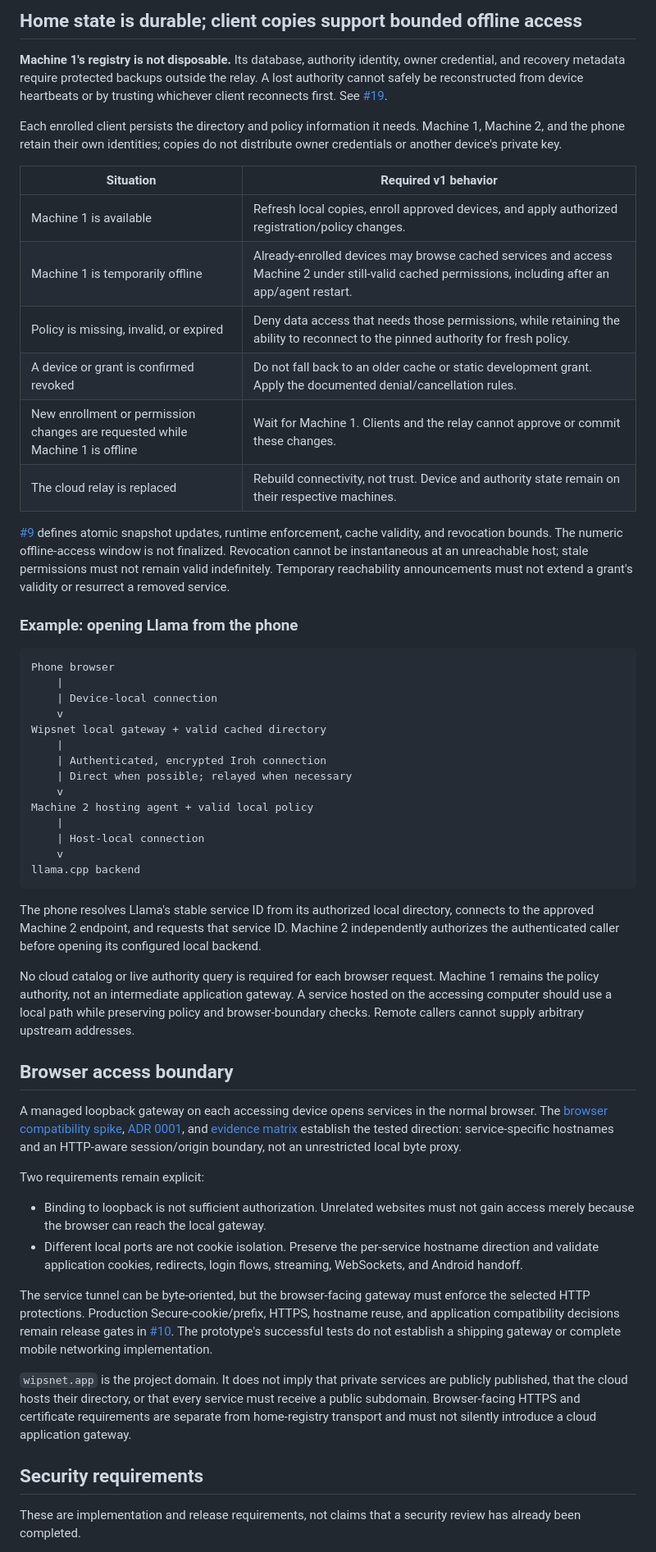
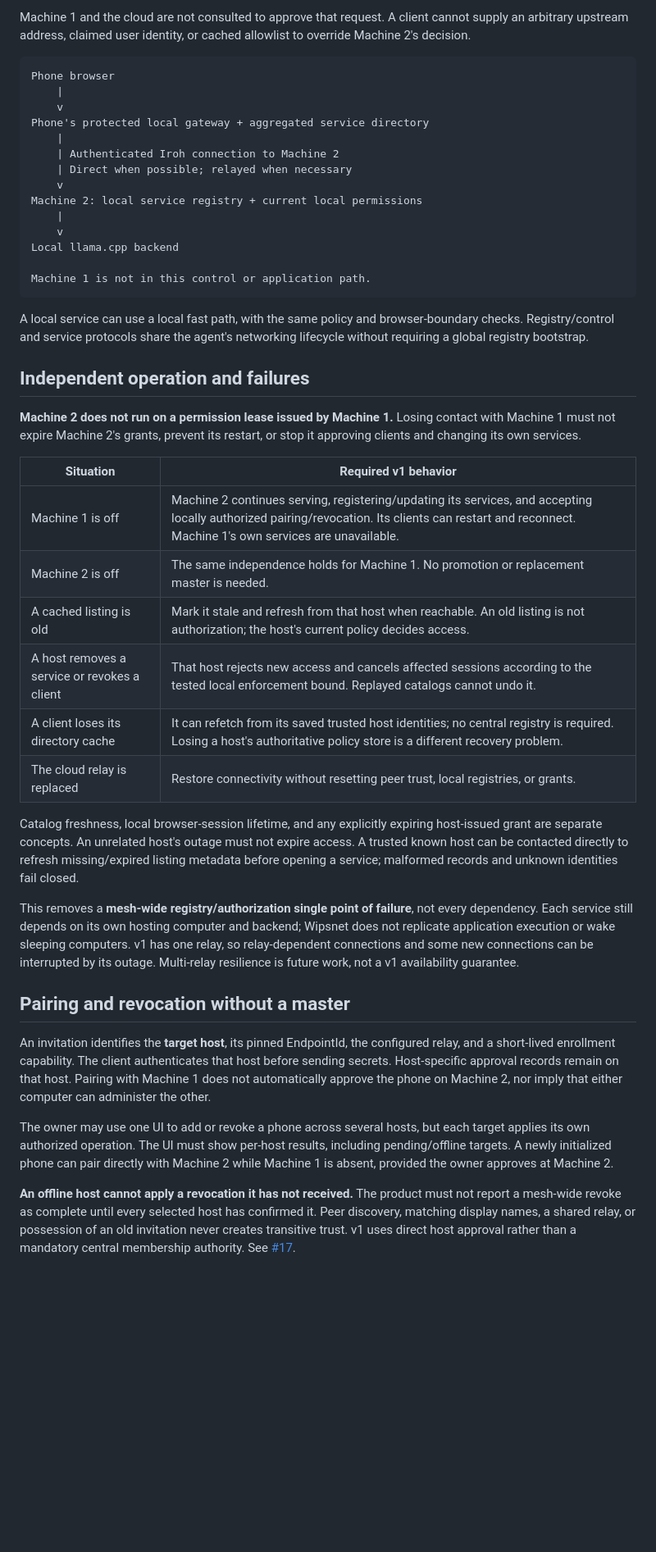
Before and after one commit to biplabs/wispnet, a Markdown page: README.md, the part around one of its changes. Shown at 82% size. Drawn GitHub-style; blank space fills up the shorter version.

````diff
--- a/README.md
+++ b/README.md
@@ -118,57 +67,46 @@ DNS/domain control, relay TLS provisioning, abuse/resource limits, and any requi
-## Home state is durable; client copies support bounded offline access
-
-**Machine 1's registry is not disposable.** Its database, authority identity, owner credential, and recovery metadata require protected backups outside the relay. A lost authority cannot safely be reconstructed from device heartbeats or by trusting whichever client reconnects first. See [#19](https://github.com/biplabs/wispnet/issues/19).
-
-Each enrolled client persists the directory and policy information it needs. Machine 1, Machine 2, and the phone retain their own identities; copies do not distribute owner credentials or another device's private key.
-
-| Situation | Required v1 behavior |
-| --- | --- |
-| Machine 1 is available | Refresh local copies, enroll approved devices, and apply authorized registration/policy changes. |
-| Machine 1 is temporarily offline | Already-enrolled devices may browse cached services and access Machine 2 under still-valid cached permissions, including after an app/agent restart. |
-| Policy is missing, invalid, or expired | Deny data access that needs those permissions, while retaining the ability to reconnect to the pinned authority for fresh policy. |
-| A device or grant is confirmed revoked | Do not fall back to an older cache or static development grant. Apply the documented denial/cancellation rules. |
-| New enrollment or permission changes are requested while Machine 1 is offline | Wait for Machine 1. Clients and the relay cannot approve or commit these changes. |
-| The cloud relay is replaced | Rebuild connectivity, not trust. Device and authority state remain on their respective machines. |
-
-[#9](https://github.com/biplabs/wispnet/issues/9) defines atomic snapshot updates, runtime enforcement, cache validity, and revocation bounds. The numeric offline-access window is not finalized. Revocation cannot be instantaneous at an unreachable host; stale permissions must not remain valid indefinitely. Temporary reachability announcements must not extend a grant's validity or resurrect a removed service.
-
-### Example: opening Llama from the phone
+Machine 1 and the cloud are not consulted to approve that request. A client cannot supply an arbitrary upstream address, claimed user identity, or cached allowlist to override Machine 2's decision.
 
 ```text
 Phone browser
     |
-    | Device-local connection
     v
-Wipsnet local gateway + valid cached directory
+Phone's protected local gateway + aggregated service directory
     |
-    | Authenticated, encrypted Iroh connection
+    | Authenticated Iroh connection to Machine 2
     | Direct when possible; relayed when necessary
     v
-Machine 2 hosting agent + valid local policy
+Machine 2: local service registry + current local permissions
     |
-    | Host-local connection
     v
-llama.cpp backend
+Local llama.cpp backend
+
+Machine 1 is not in this control or application path.
 ```
 
-The phone resolves Llama's stable service ID from its authorized local directory, connects to the approved Machine 2 endpoint, and requests that service ID. Machine 2 independently authorizes the authenticated caller before opening its configured local backend.
+A local service can use a local fast path, with the same policy and browser-boundary checks. Registry/control and service protocols share the agent's networking lifecycle without requiring a global registry bootstrap.
 
-No cloud catalog or live authority query is required for each browser request. Machine 1 remains the policy authority, not an intermediate application gateway. A service hosted on the accessing computer should use a local path while preserving policy and browser-boundary checks. Remote callers cannot supply arbitrary upstream addresses.
+## Independent operation and failures
 
-## Browser access boundary
+**Machine 2 does not run on a permission lease issued by Machine 1.** Losing contact with Machine 1 must not expire Machine 2's grants, prevent its restart, or stop it approving clients and changing its own services.
 
-A managed loopback gateway on each accessing device opens services in the normal browser. The [browser compatibility spike](spikes/browser/README.md), [ADR 0001](docs/decisions/0001-browser-access.md), and [evidence matrix](docs/browser-compatibility.md) establish the tested direction: service-specific hostnames and an HTTP-aware session/origin boundary, not an unrestricted local byte proxy.
+| Situation | Required v1 behavior |
+| --- | --- |
+| Machine 1 is off | Machine 2 continues serving, registering/updating its services, and accepting locally authorized pairing/revocation. Its clients can restart and reconnect. Machine 1's own services are unavailable. |
+| Machine 2 is off | The same independence holds for Machine 1. No promotion or replacement master is needed. |
+| A cached listing is old | Mark it stale and refresh from that host when reachable. An old listing is not authorization; the host's current policy decides access. |
+| A host removes a service or revokes a client | That host rejects new access and cancels affected sessions according to the tested local enforcement bound. Replayed catalogs cannot undo it. |
+| A client loses its directory cache | It can refetch from its saved trusted host identities; no central registry is required. Losing a host's authoritative policy store is a different recovery problem. |
+| The cloud relay is replaced | Restore connectivity without resetting peer trust, local registries, or grants. |
 
-Two requirements remain explicit:
+Catalog freshness, local browser-session lifetime, and any explicitly expiring host-issued grant are separate concepts. An unrelated host's outage must not expire access. A trusted known host can be contacted directly to refresh missing/expired listing metadata before opening a service; malformed records and unknown identities fail closed.
 
-- Binding to loopback is not sufficient authorization. Unrelated websites must not gain access merely because the browser can reach the local gateway.
-- Different local ports are not cookie isolation. Preserve the per-service hostname direction and validate application cookies, redirects, login flows, streaming, WebSockets, and Android handoff.
+This removes a **mesh-wide registry/authorization single point of failure**, not every dependency. Each service still depends on its own hosting computer and backend; Wipsnet does not replicate application execution or wake sleeping computers. v1 has one relay, so relay-dependent connections and some new connections can be interrupted by its outage. Multi-relay resilience is future work, not a v1 availability guarantee.
 
-The service tunnel can be byte-oriented, but the browser-facing gateway must enforce the selected HTTP protections. Production Secure-cookie/prefix, HTTPS, hostname reuse, and application compatibility decisions remain release gates in [#10](https://github.com/biplabs/wispnet/issues/10). The prototype's successful tests do not establish a shipping gateway or complete mobile networking implementation.
+## Pairing and revocation without a master
 
-`wipsnet.app` is the project domain. It does not imply that private services are publicly published, that the cloud hosts their directory, or that every service must receive a public subdomain. Browser-facing HTTPS and certificate requirements are separate from home-registry transport and must not silently introduce a cloud application gateway.
+An invitation identifies the **target host**, its pinned EndpointId, the configured relay, and a short-lived enrollment capability. The client authenticates that host before sending secrets. Host-specific approval records remain on that host. Pairing with Machine 1 does not automatically approve the phone on Machine 2, nor imply that either computer can administer the other.
 
-## Security requirements
+The owner may use one UI to add or revoke a phone across several hosts, but each target applies its own authorized operation. The UI must show per-host results, including pending/offline targets. A newly initialized phone can pair directly with Machine 2 while Machine 1 is absent, provided the owner approves at Machine 2.
 
-These are implementation and release requirements, not claims that a security review has already been completed.
+**An offline host cannot apply a revocation it has not received.** The product must not report a mesh-wide revoke as complete until every selected host has confirmed it. Peer discovery, matching display names, a shared relay, or possession of an old invitation never creates transitive trust. v1 uses direct host approval rather than a mandatory central membership authority. See [#17](https://github.com/biplabs/wispnet/issues/17).
 
````
Also changed, not shown: other parts of README.md (+94 -116 lines).
